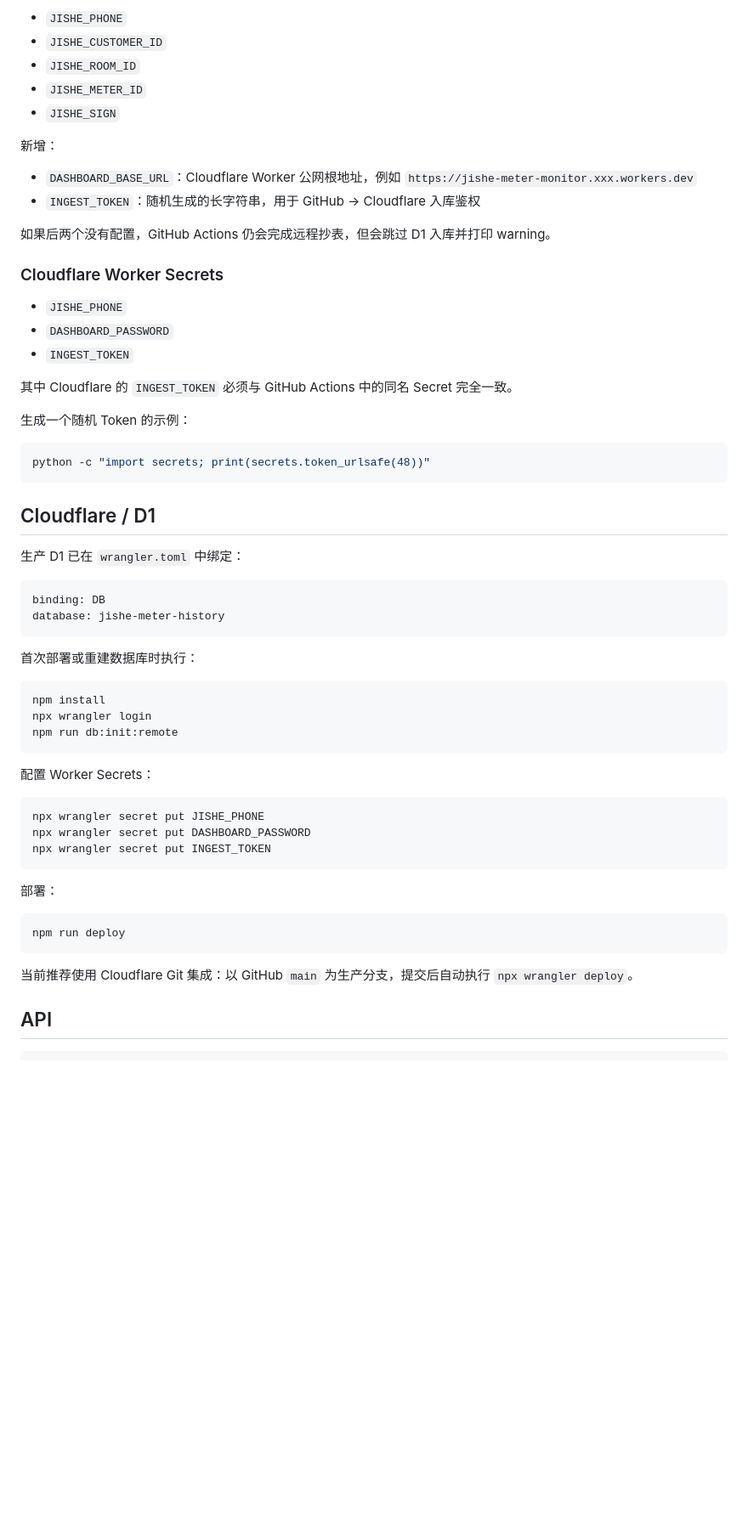
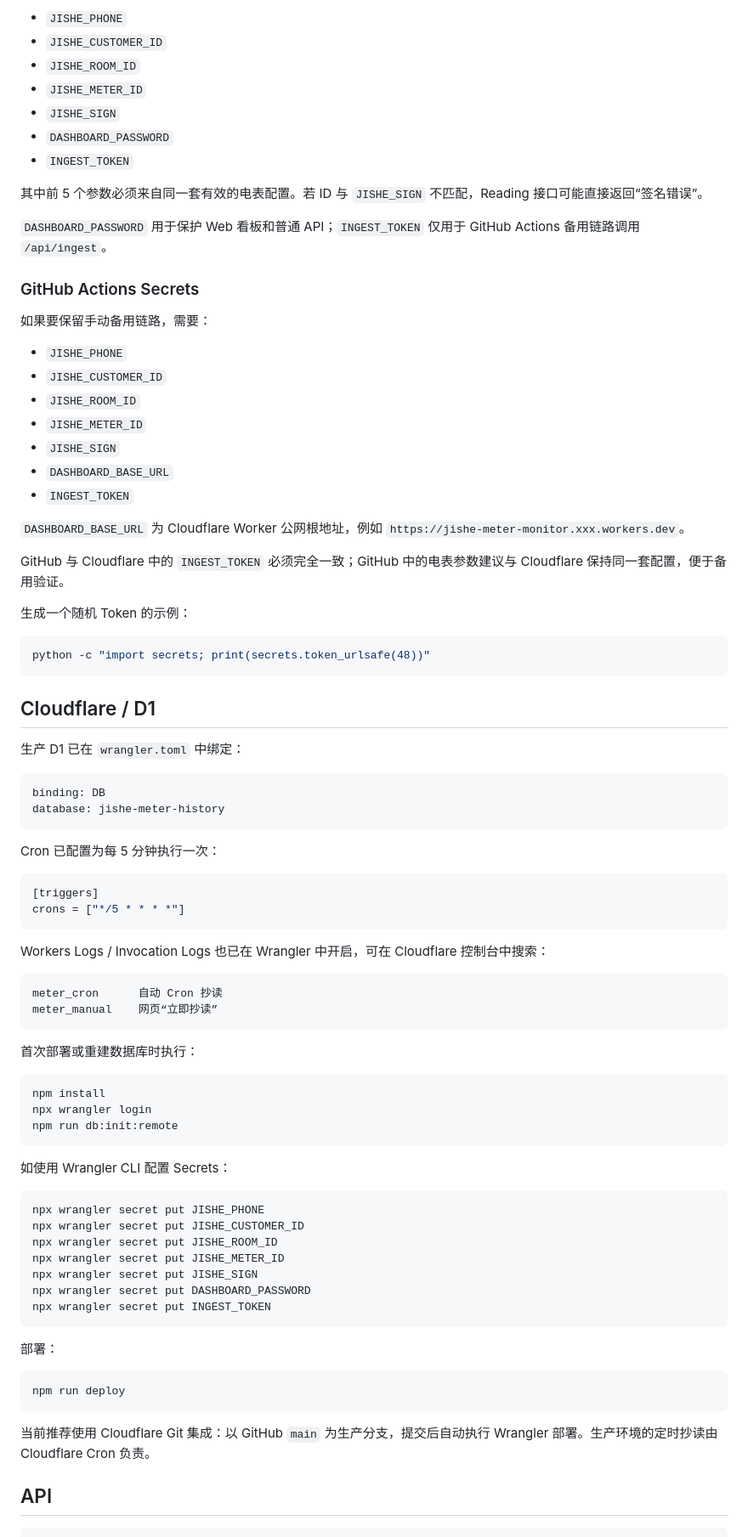
Before and after one commit to xyooz/jishe-meter-monitor, a Markdown page: README.md, the part around one of its changes. Shown at 85% size. Rendered like a GitHub page; blank space fills up the shorter version.

````diff
--- a/README.md
+++ b/README.md
@@ -65,21 +90,28 @@ jishe_meter.py                 抄表与查询脚本
 - `JISHE_ROOM_ID`
 - `JISHE_METER_ID`
 - `JISHE_SIGN`
-
-新增：
-
-- `DASHBOARD_BASE_URL`：Cloudflare Worker 公网根地址，例如 `https://jishe-meter-monitor.xxx.workers.dev`
-- `INGEST_TOKEN`：随机生成的长字符串，用于 GitHub → Cloudflare 入库鉴权
-
-如果后两个没有配置，GitHub Actions 仍会完成远程抄表，但会跳过 D1 入库并打印 warning。
-
-### Cloudflare Worker Secrets
-
-- `JISHE_PHONE`
 - `DASHBOARD_PASSWORD`
 - `INGEST_TOKEN`
 
-其中 Cloudflare 的 `INGEST_TOKEN` 必须与 GitHub Actions 中的同名 Secret 完全一致。
+其中前 5 个参数必须来自同一套有效的电表配置。若 ID 与 `JISHE_SIGN` 不匹配，Reading 接口可能直接返回“签名错误”。
+
+`DASHBOARD_PASSWORD` 用于保护 Web 看板和普通 API；`INGEST_TOKEN` 仅用于 GitHub Actions 备用链路调用 `/api/ingest`。
+
+### GitHub Actions Secrets
+
+如果要保留手动备用链路，需要：
+
+- `JISHE_PHONE`
+- `JISHE_CUSTOMER_ID`
+- `JISHE_ROOM_ID`
+- `JISHE_METER_ID`
+- `JISHE_SIGN`
+- `DASHBOARD_BASE_URL`
+- `INGEST_TOKEN`
+
+`DASHBOARD_BASE_URL` 为 Cloudflare Worker 公网根地址，例如 `https://jishe-meter-monitor.xxx.workers.dev`。
+
+GitHub 与 Cloudflare 中的 `INGEST_TOKEN` 必须完全一致；GitHub 中的电表参数建议与 Cloudflare 保持同一套配置，便于备用验证。
 
 生成一个随机 Token 的示例：
 
@@ -96,6 +128,20 @@ binding: DB
 database: jishe-meter-history
 ```
 
+Cron 已配置为每 5 分钟执行一次：
+
+```toml
+[triggers]
+crons = ["*/5 * * * *"]
+```
+
+Workers Logs / Invocation Logs 也已在 Wrangler 中开启，可在 Cloudflare 控制台中搜索：
+
+```text
+meter_cron      自动 Cron 抄读
+meter_manual    网页“立即抄读”
+```
+
 首次部署或重建数据库时执行：
 
 ```bash
@@ -104,10 +150,14 @@ npx wrangler login
 npm run db:init:remote
 ```
 
-配置 Worker Secrets：
+如使用 Wrangler CLI 配置 Secrets：
 
 ```bash
 npx wrangler secret put JISHE_PHONE
+npx wrangler secret put JISHE_CUSTOMER_ID
+npx wrangler secret put JISHE_ROOM_ID
+npx wrangler secret put JISHE_METER_ID
+npx wrangler secret put JISHE_SIGN
 npx wrangler secret put DASHBOARD_PASSWORD
 npx wrangler secret put INGEST_TOKEN
 ```
@@ -118,7 +168,7 @@ npx wrangler secret put INGEST_TOKEN
 npm run deploy
 ```
 
-当前推荐使用 Cloudflare Git 集成：以 GitHub `main` 为生产分支，提交后自动执行 `npx wrangler deploy`。
+当前推荐使用 Cloudflare Git 集成：以 GitHub `main` 为生产分支，提交后自动执行 Wrangler 部署。生产环境的定时抄读由 Cloudflare Cron 负责。
 
 ## API
 
````
Also changed, not shown: other parts of README.md (+62 -25 lines).
